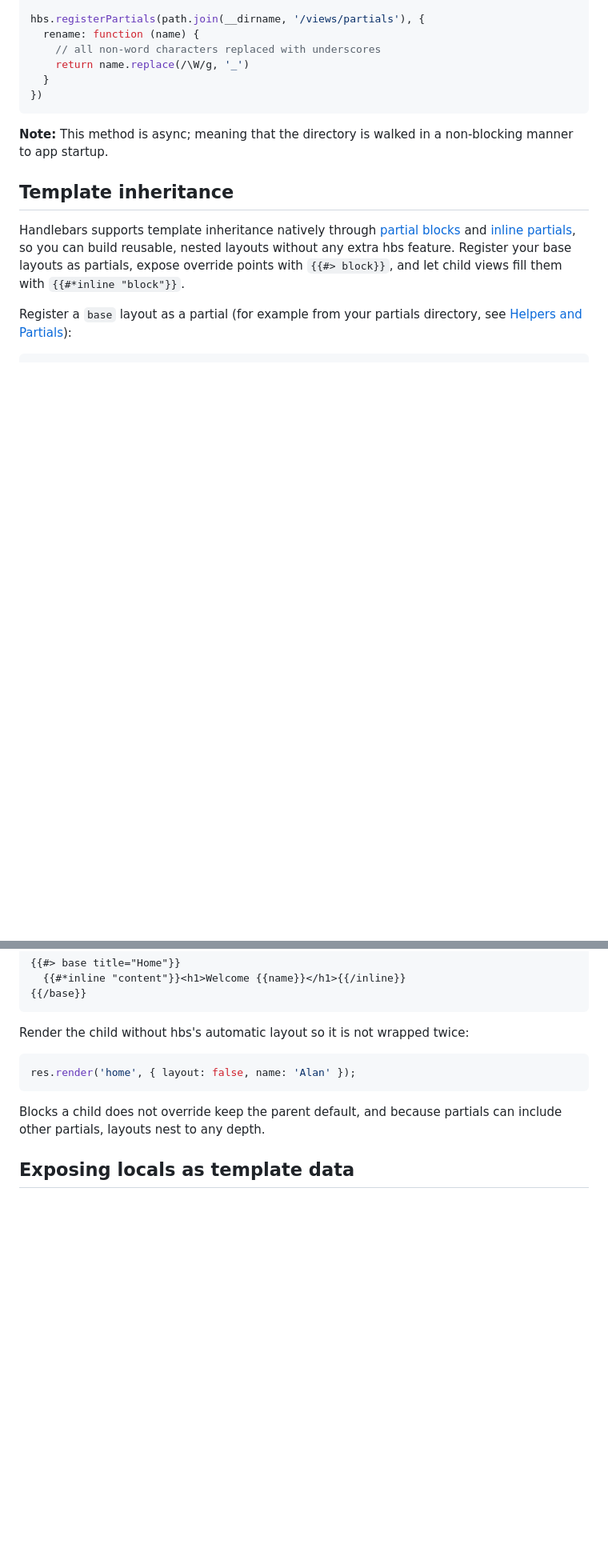
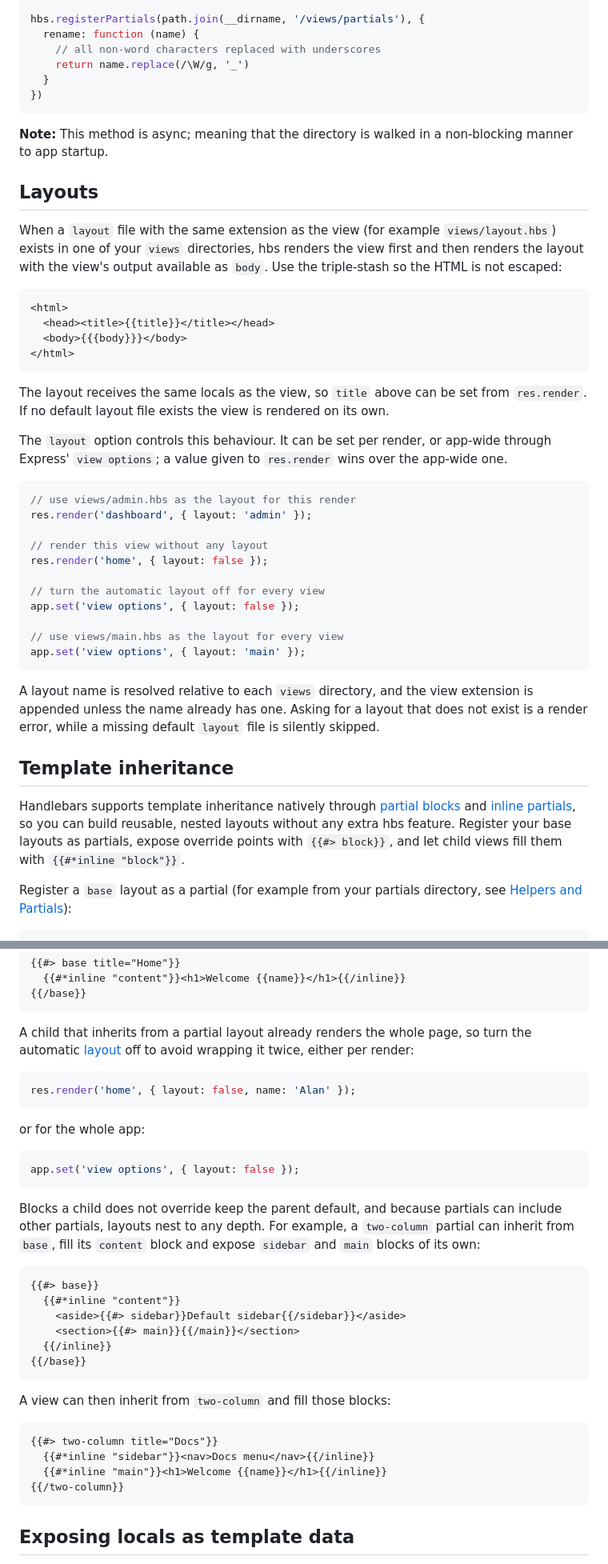
Before and after one commit to pillarjs/hbs, a Markdown page: README.md, 2 parts joined by grey strips. Shown at 80% size. Rendered like a GitHub page; blank space fills up the shorter version.

Commit message:
docs: document the layout option and reconcile the extend recipe

````diff
--- a/README.md
+++ b/README.md
@@ -98,6 +98,37 @@ hbs.registerPartials(path.join(__dirname, '/views/partials'), {
 
 **Note:** This method is async; meaning that the directory is walked in a non-blocking manner to app startup.
 
+## Layouts ##
+
+When a `layout` file with the same extension as the view (for example `views/layout.hbs`) exists in one of your `views` directories, hbs renders the view first and then renders the layout with the view's output available as `body`. Use the triple-stash so the HTML is not escaped:
+
+```handlebars
+<html>
+  <head><title>{{title}}</title></head>
+  <body>{{{body}}}</body>
+</html>
+```
+
+The layout receives the same locals as the view, so `title` above can be set from `res.render`. If no default layout file exists the view is rendered on its own.
+
+The `layout` option controls this behaviour. It can be set per render, or app-wide through Express' `view options`; a value given to `res.render` wins over the app-wide one.
+
+```javascript
+// use views/admin.hbs as the layout for this render
+res.render('dashboard', { layout: 'admin' });
+
+// render this view without any layout
+res.render('home', { layout: false });
+
+// turn the automatic layout off for every view
+app.set('view options', { layout: false });
+
+// use views/main.hbs as the layout for every view
+app.set('view options', { layout: 'main' });
+```
+
+A layout name is resolved relative to each `views` directory, and the view extension is appended unless the name already has one. Asking for a layout that does not exist is a render error, while a missing default `layout` file is silently skipped.
+
 ## Template inheritance ##
 
 Handlebars supports template inheritance natively through [partial blocks](https://handlebarsjs.com/guide/partials.html#partial-blocks) and [inline partials](https://handlebarsjs.com/guide/partials.html#inline-partials), so you can build reusable, nested layouts without any extra hbs feature. Register your base layouts as partials, expose override points with `{{#> block}}`, and let child views fill them with `{{#*inline "block"}}`.
@@ -121,13 +152,37 @@ A child view inherits it and overrides the `content` block:
 {{/base}}
 ```
 
-Render the child without hbs's automatic layout so it is not wrapped twice:
+A child that inherits from a partial layout already renders the whole page, so turn the automatic [layout](#layouts) off to avoid wrapping it twice, either per render:
 
 ```javascript
 res.render('home', { layout: false, name: 'Alan' });
 ```
 
-Blocks a child does not override keep the parent default, and because partials can include other partials, layouts nest to any depth.
+or for the whole app:
+
+```javascript
+app.set('view options', { layout: false });
+```
+
+Blocks a child does not override keep the parent default, and because partials can include other partials, layouts nest to any depth. For example, a `two-column` partial can inherit from `base`, fill its `content` block and expose `sidebar` and `main` blocks of its own:
+
+```handlebars
+{{#> base}}
+  {{#*inline "content"}}
+    <aside>{{#> sidebar}}Default sidebar{{/sidebar}}</aside>
+    <section>{{#> main}}{{/main}}</section>
+  {{/inline}}
+{{/base}}
+```
+
+A view can then inherit from `two-column` and fill those blocks:
+
+```handlebars
+{{#> two-column title="Docs"}}
+  {{#*inline "sidebar"}}<nav>Docs menu</nav>{{/inline}}
+  {{#*inline "main"}}<h1>Welcome {{name}}</h1>{{/inline}}
+{{/two-column}}
+```
 
 ## Exposing locals as template data ##
 
````
Also changed, not shown: other parts of README.md (+1 -1 lines).
